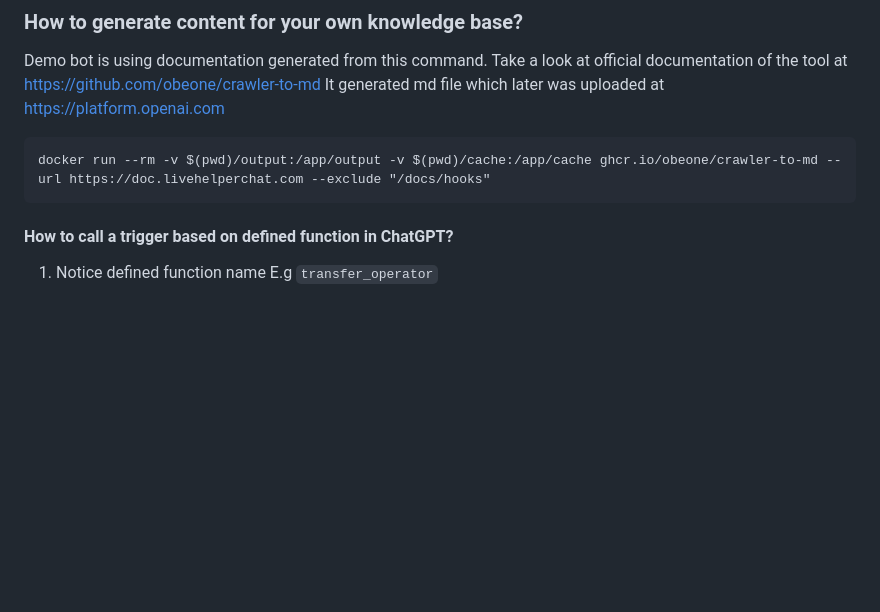
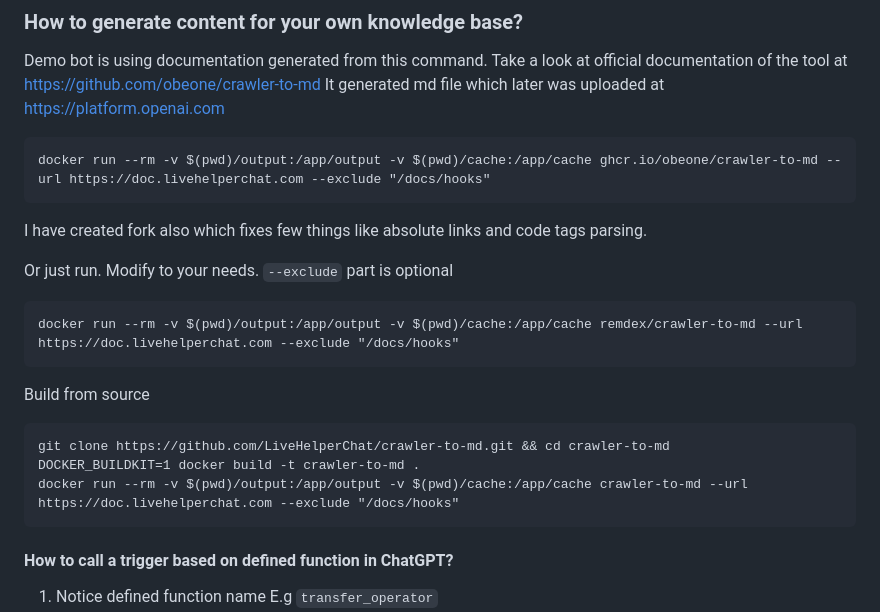
Before and after one commit to LiveHelperChat/chatGPT, a Markdown page: README.md, the part around the change. Rendered like a GitHub page; blank space fills up the shorter version.

````diff
--- a/README.md
+++ b/README.md
@@ -33,6 +33,21 @@ Demo bot is using documentation generated from this command. Take a look at offi
 
 ```
 docker run --rm -v $(pwd)/output:/app/output -v $(pwd)/cache:/app/cache ghcr.io/obeone/crawler-to-md --url https://doc.livehelperchat.com --exclude "/docs/hooks"
+```
+
+I have created fork also which fixes few things like absolute links and code tags parsing.
+
+Or just run. Modify to your needs. `--exclude` part is optional
+
+```
+docker run --rm -v $(pwd)/output:/app/output -v $(pwd)/cache:/app/cache remdex/crawler-to-md --url https://doc.livehelperchat.com --exclude "/docs/hooks"
+```
+
+Build from source
+```
+git clone https://github.com/LiveHelperChat/crawler-to-md.git && cd crawler-to-md
+DOCKER_BUILDKIT=1 docker build -t crawler-to-md .
+docker run --rm -v $(pwd)/output:/app/output -v $(pwd)/cache:/app/cache crawler-to-md --url https://doc.livehelperchat.com --exclude "/docs/hooks"
 ```
 
 #### How to call a trigger based on defined function in ChatGPT?
````
